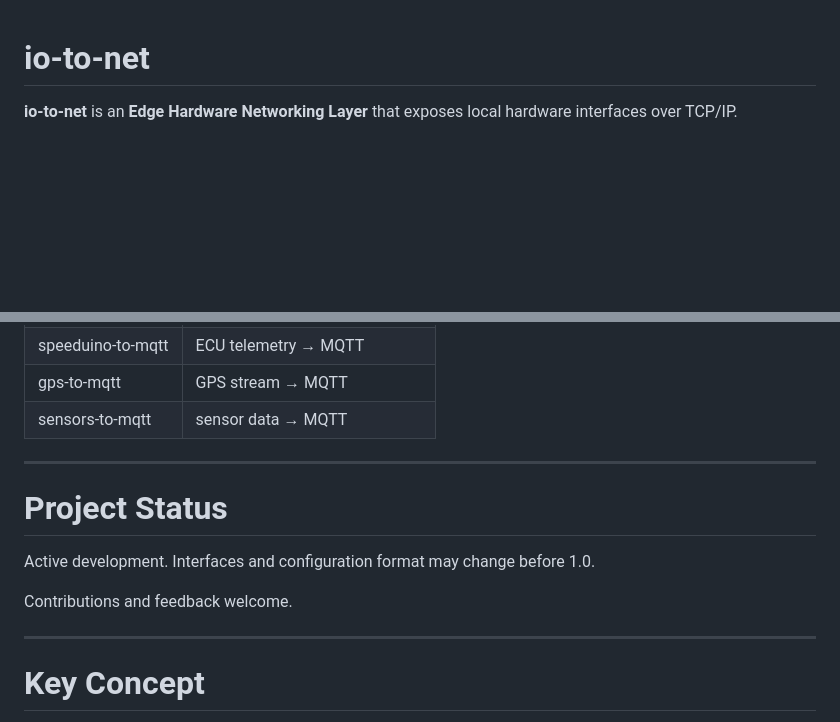
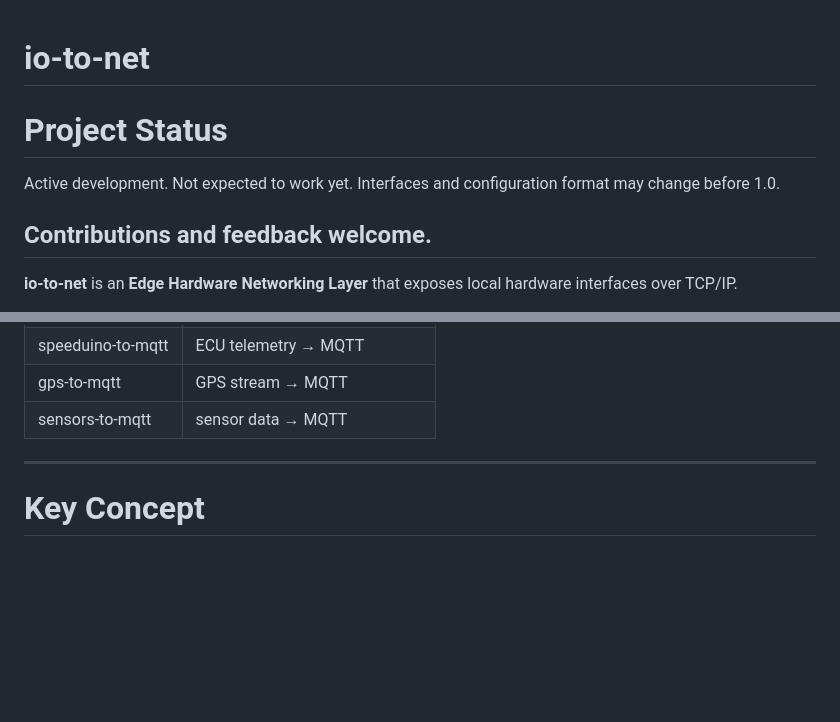
Before and after one commit to askrejans/io-to-net, a Markdown page: README.md, 2 parts joined by grey strips. Rendered like a GitHub page; blank space fills up the shorter version.

Commit message:
feat: update README to improve project status section and remove redundancy

```diff
--- a/README.md
+++ b/README.md
@@ -1,5 +1,11 @@
 # io-to-net
 
+# Project Status
+
+Active development. Not expected to work yet. Interfaces and configuration format may change before 1.0.
+
+Contributions and feedback welcome.
+-------
 **io-to-net** is an **Edge Hardware Networking Layer** that exposes local hardware interfaces over TCP/IP.
 
 It allows devices connected to a machine (serial, I²C, GPIO, Bluetooth, CAN, etc.) to be accessed remotely as if they were locally connected.
@@ -372,14 +378,6 @@ GNU General Public License v3. See [LICENCE](LICENCE).
 
 ---
 
-# Project Status
-
-Active development. Interfaces and configuration format may change before 1.0.
-
-Contributions and feedback welcome.
-
----
-
 # Key Concept
 
 Traditional tools expose **one type of hardware interface** over the network.
```
